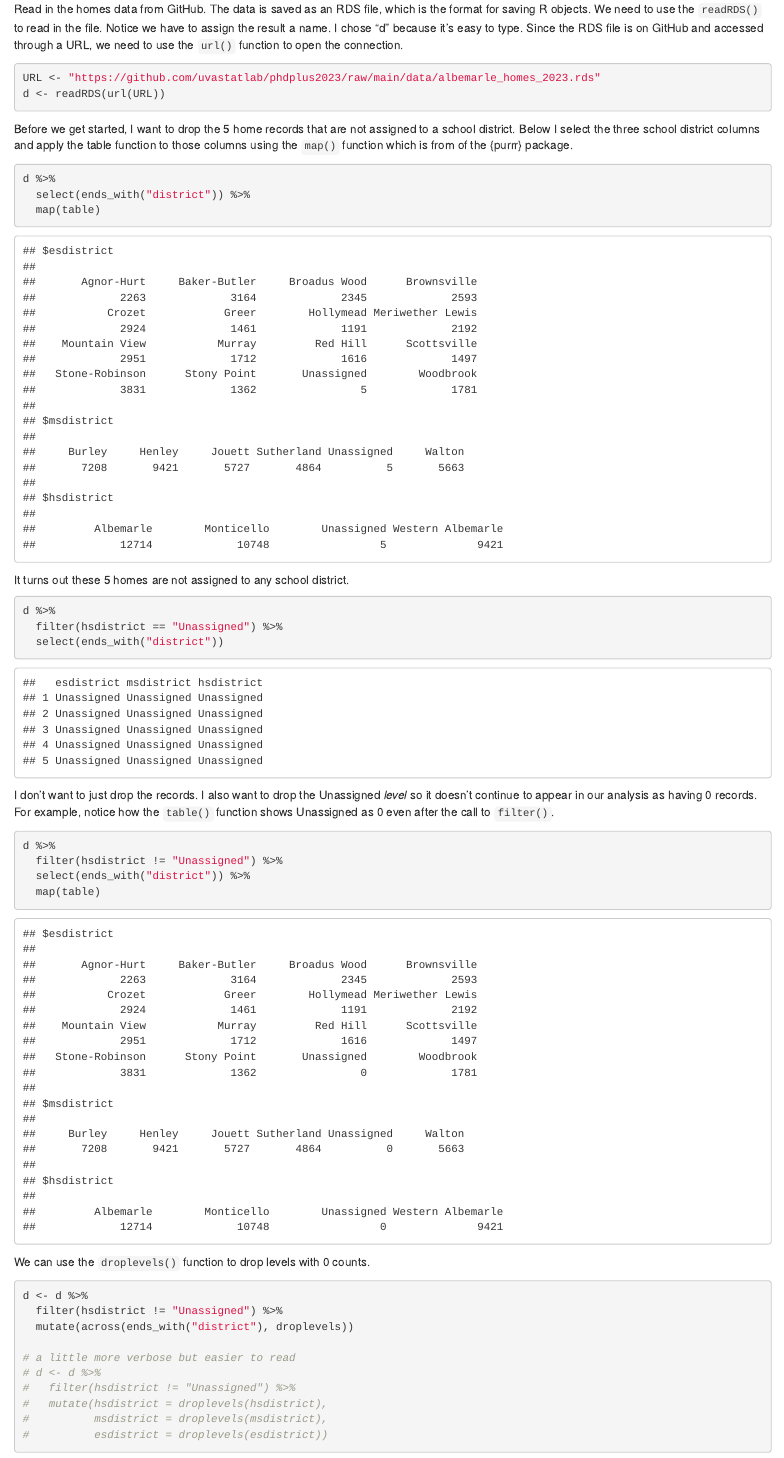
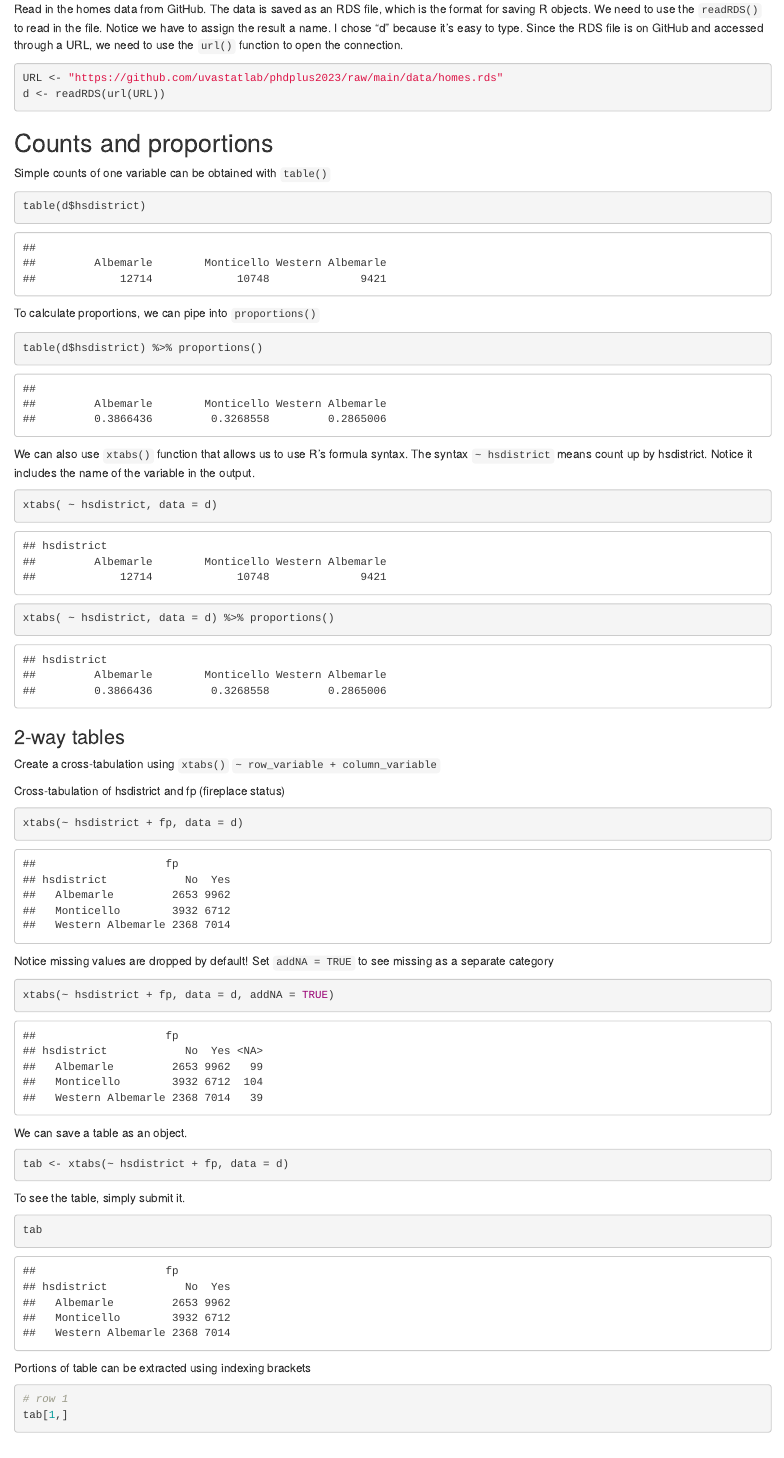
Before and after one commit to uvastatlab/phdplus2023, an R Markdown document (docs/essential_statistics.Rmd): the page in a window 1100 px wide, from 500 px down. Rendered offline with R 4.5, knitr and Pandoc, with nearby package versions; code that draws random numbers runs with fixed seeds of ours; some code elsewhere in the file could not run offline.

Commit message:
make rds file for essential stats

````diff
--- a/docs/essential_statistics.Rmd
+++ b/docs/essential_statistics.Rmd
@@ -19,48 +19,5 @@ library(ggeffects)
 Read in the homes data from GitHub. The data is saved as an RDS file, which is the format for saving R objects. We need to use the `readRDS()` to read in the file. Notice we have to assign the result a name. I chose "d" because it's easy to type. Since the RDS file is on GitHub and accessed through a URL, we need to use the `url()` function to open the connection.
 
 ```{r}
-URL <- "https://github.com/uvastatlab/phdplus2023/raw/main/data/albemarle_homes_2023.rds"
+URL <- "https://github.com/uvastatlab/phdplus2023/raw/main/data/homes.rds"
 d <- readRDS(url(URL))
-```
-
-Before we get started, I want to drop the 5 home records that are not assigned to a school district. Below I select the three school district columns and apply the table function to those columns using the `map()` function which is from of the {purrr} package.
-
-```{r}
-d %>%
-  select(ends_with("district")) %>%
-  map(table)
-```
-
-It turns out these 5 homes are not assigned to any school district.
-
-```{r}
-d %>%
-  filter(hsdistrict == "Unassigned") %>%
-  select(ends_with("district"))
-
-```
-
-I don't want to just drop the records. I also want to drop the Unassigned _level_ so it doesn't continue to appear in our analysis as having 0 records. For example, notice how the `table()` function shows Unassigned as 0 even after the call to `filter()`.
-
-
-```{r}
-d %>%
-  filter(hsdistrict != "Unassigned") %>%
-  select(ends_with("district")) %>%
-  map(table)
-
-```
-
-We can use the `droplevels()` function to drop levels with 0 counts.
-
-```{r}
-d <- d %>%
-  filter(hsdistrict != "Unassigned") %>%
-  mutate(across(ends_with("district"), droplevels))
-
-# a little more verbose but easier to read
-# d <- d %>%
-#   filter(hsdistrict != "Unassigned") %>%
-#   mutate(hsdistrict = droplevels(hsdistrict),
-#          msdistrict = droplevels(msdistrict),
-#          esdistrict = droplevels(esdistrict))
````
Also changed, not shown: R/essential_stats_data_prep.R (added, +16 -0 lines), data/homes.rds (added), docs/essential_statistics.Rmd (8 more changed lines).
